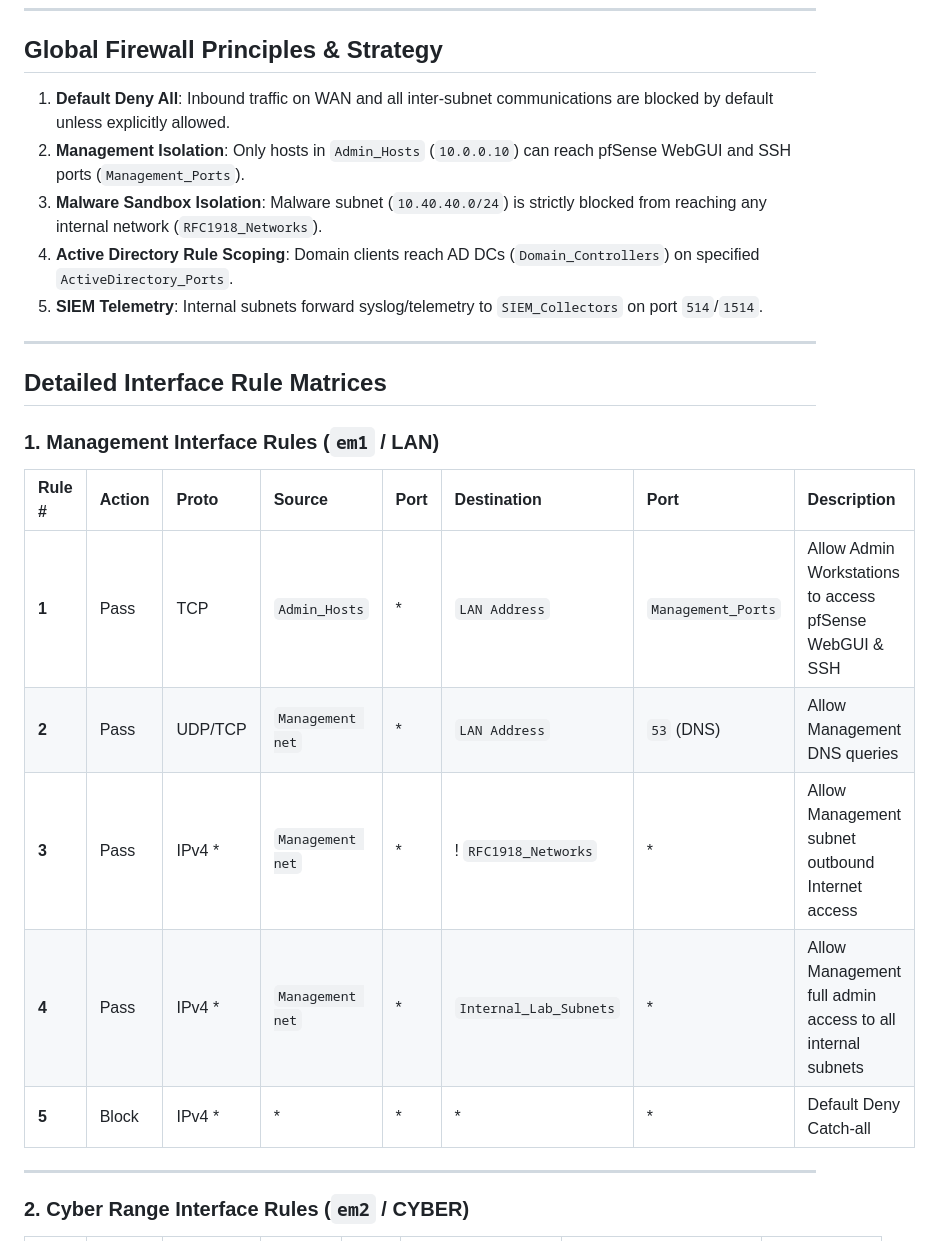
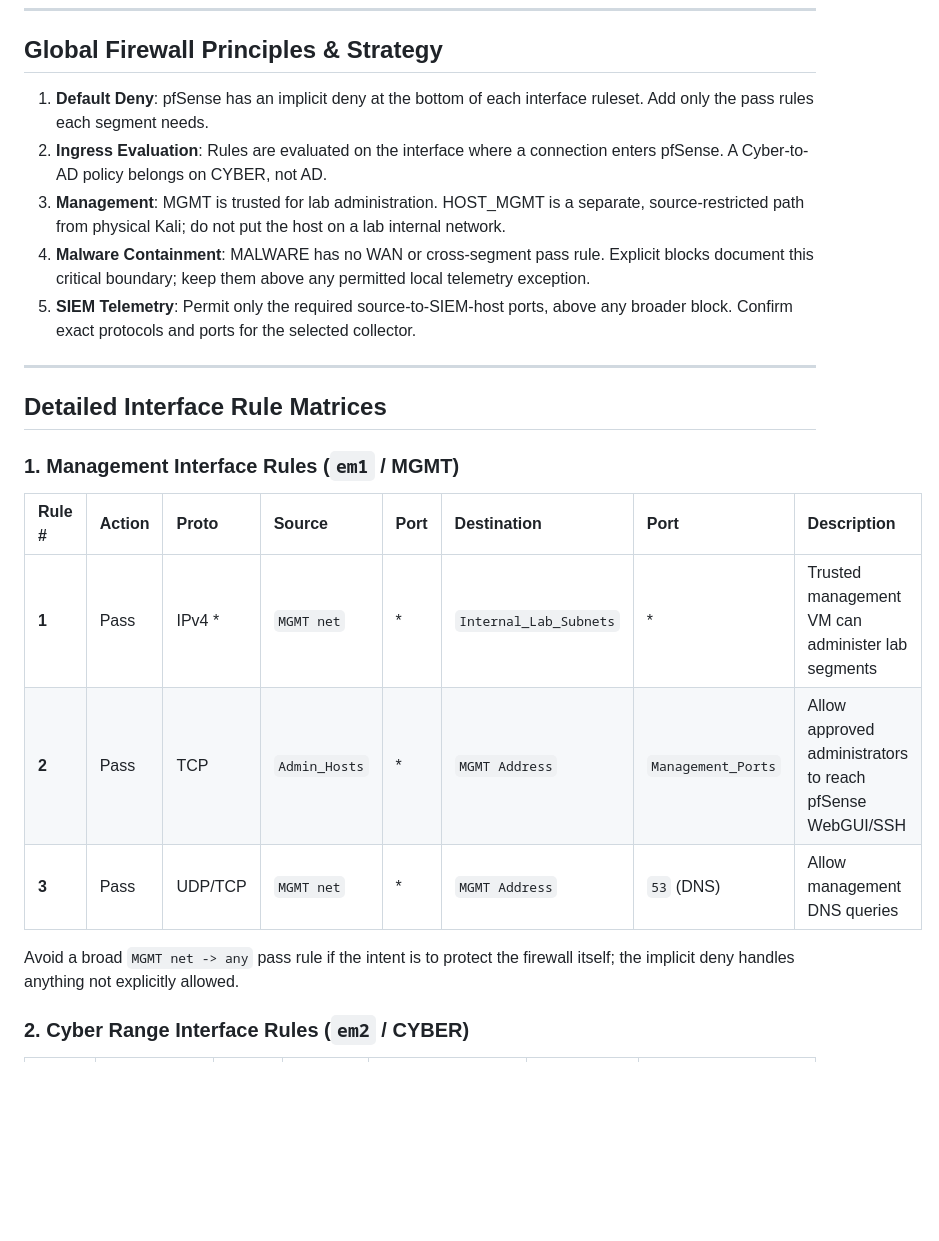
Before and after one commit to subrat243/pfSense-Firewall, a Markdown page: configuration/firewall-rules.md, the part around one of its changes. Drawn GitHub-style; blank space fills up the shorter version.

Commit message:
docs: scope management and cyber firewall policies

```diff
--- a/configuration/firewall-rules.md
+++ b/configuration/firewall-rules.md
@@ -8,27 +8,25 @@ pfSense processes firewall rules **top-to-bottom, first-match-wins**. Rules are
 
 ## Global Firewall Principles & Strategy
 
-1. **Default Deny All**: Inbound traffic on WAN and all inter-subnet communications are blocked by default unless explicitly allowed.
-2. **Management Isolation**: Only hosts in `Admin_Hosts` (`10.0.0.10`) can reach pfSense WebGUI and SSH ports (`Management_Ports`).
-3. **Malware Sandbox Isolation**: Malware subnet (`10.40.40.0/24`) is strictly blocked from reaching any internal network (`RFC1918_Networks`).
-4. **Active Directory Rule Scoping**: Domain clients reach AD DCs (`Domain_Controllers`) on specified `ActiveDirectory_Ports`.
-5. **SIEM Telemetry**: Internal subnets forward syslog/telemetry to `SIEM_Collectors` on port `514`/`1514`.
+1. **Default Deny**: pfSense has an implicit deny at the bottom of each interface ruleset. Add only the pass rules each segment needs.
+2. **Ingress Evaluation**: Rules are evaluated on the interface where a connection enters pfSense. A Cyber-to-AD policy belongs on CYBER, not AD.
+3. **Management**: MGMT is trusted for lab administration. HOST_MGMT is a separate, source-restricted path from physical Kali; do not put the host on a lab internal network.
+4. **Malware Containment**: MALWARE has no WAN or cross-segment pass rule. Explicit blocks document this critical boundary; keep them above any permitted local telemetry exception.
+5. **SIEM Telemetry**: Permit only the required source-to-SIEM-host ports, above any broader block. Confirm exact protocols and ports for the selected collector.
 
 ---
 
 ## Detailed Interface Rule Matrices
 
-### 1. Management Interface Rules (`em1` / LAN)
+### 1. Management Interface Rules (`em1` / MGMT)
 
 | Rule # | Action | Proto | Source | Port | Destination | Port | Description |
 | :--- | :--- | :--- | :--- | :--- | :--- | :--- | :--- |
-| **1** | Pass | TCP | `Admin_Hosts` | * | `LAN Address` | `Management_Ports` | Allow Admin Workstations to access pfSense WebGUI & SSH |
-| **2** | Pass | UDP/TCP| `Management net` | * | `LAN Address` | `53` (DNS) | Allow Management DNS queries |
-| **3** | Pass | IPv4 * | `Management net` | * | ! `RFC1918_Networks` | * | Allow Management subnet outbound Internet access |
-| **4** | Pass | IPv4 * | `Management net` | * | `Internal_Lab_Subnets` | * | Allow Management full admin access to all internal subnets |
-| **5** | Block | IPv4 * | * | * | * | * | Default Deny Catch-all |
+| **1** | Pass | IPv4 * | `MGMT net` | * | `Internal_Lab_Subnets` | * | Trusted management VM can administer lab segments |
+| **2** | Pass | TCP | `Admin_Hosts` | * | `MGMT Address` | `Management_Ports` | Allow approved administrators to reach pfSense WebGUI/SSH |
+| **3** | Pass | UDP/TCP | `MGMT net` | * | `MGMT Address` | `53` (DNS) | Allow management DNS queries |
 
----
+Avoid a broad `MGMT net -> any` pass rule if the intent is to protect the firewall itself; the implicit deny handles anything not explicitly allowed.
 
 ### 2. Cyber Range Interface Rules (`em2` / CYBER)
 
```
Also changed, not shown: other parts of configuration/firewall-rules.md (+11 -7 lines).
